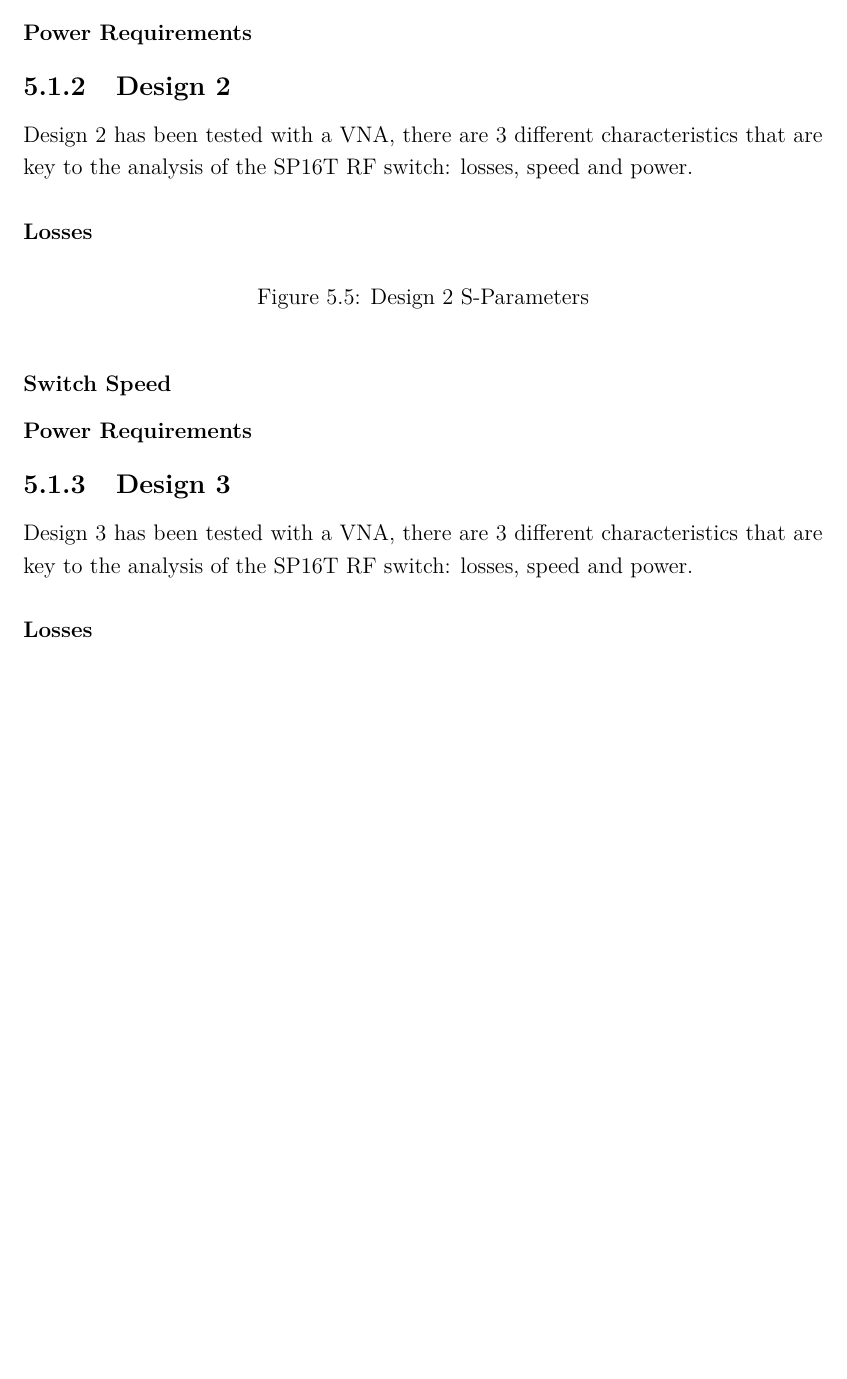
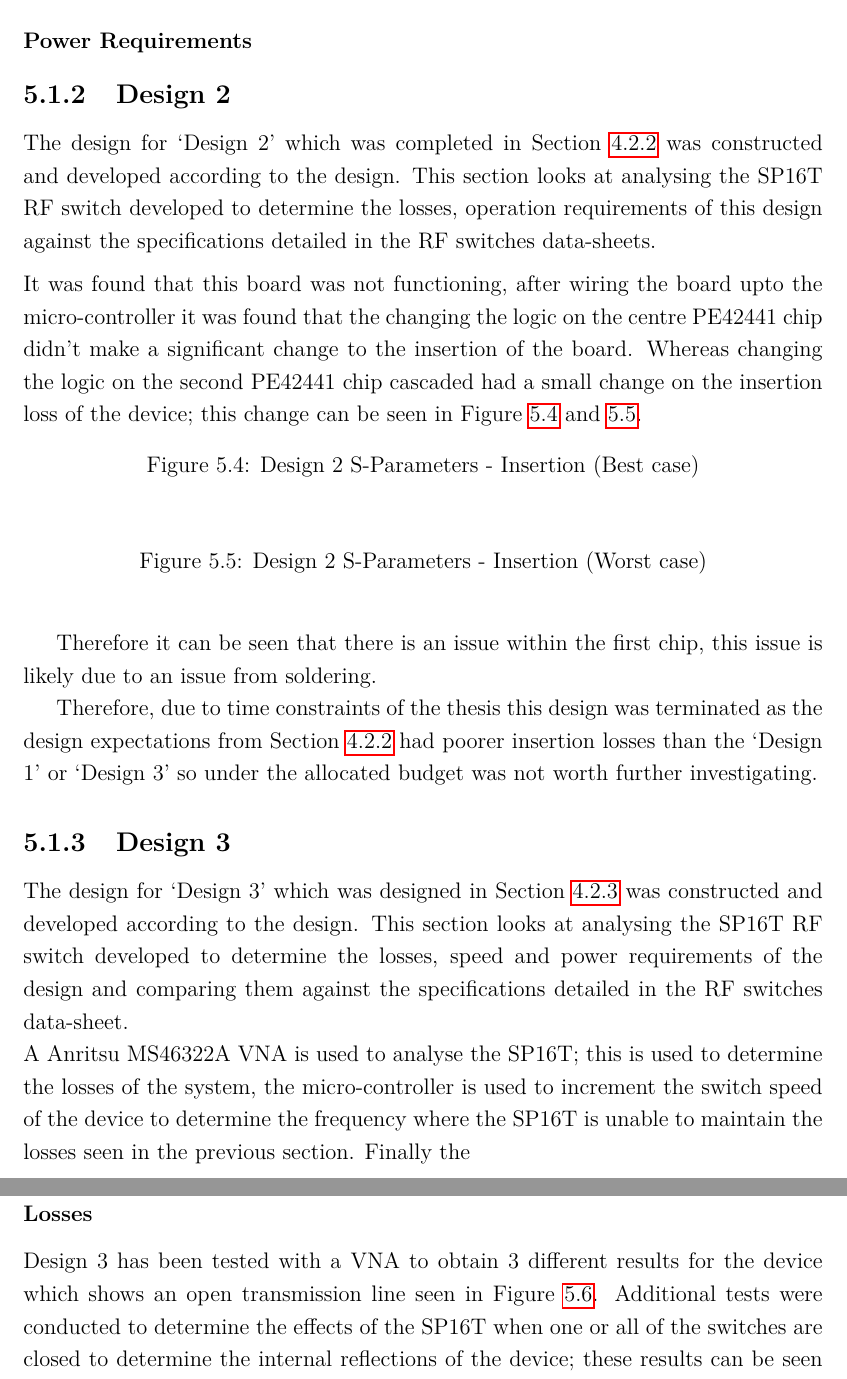
Before and after one commit to mattpascoe135/Thesis, a LaTeX thesis (ThesisReport.tex): part of page 38 of 56 before the commit and two parts of pages 39 and 40 of 58 after it, the two joined at a grey line, cut so that both start at the same text, the shorter picture padded with empty space. Compiled offline with pdfLaTeX.

Commit message:
Small additions added

```diff
--- a/ThesisReport.tex
+++ b/ThesisReport.tex
@@ -1137,30 +1130,40 @@ It can be seen looking at the results that the results obtained in Figure \ref{f
 
 
 
+
+
+
+
+
+
 \subsection{Design 2}
-Design 2 has been tested with a VNA, there are $3$ different characteristics that are key to the analysis of the SP16T RF switch: losses, speed and power.
+The design for `Design 2' which was completed in Section \ref{sec:design2} was constructed and developed according to the design. This section looks at analysing the SP16T RF switch developed to determine the losses, operation requirements of this design against the specifications detailed in the RF switches data-sheets. \\[0.2cm]
+It was found that this board was not functioning, after wiring the board upto the micro-controller it was found that the changing the logic on the centre PE42441 chip didn't make a significant change to the insertion of the board. Whereas changing the logic on the second PE42441 chip cascaded had a small change on the insertion loss of the device; this change can be seen in Figure \ref{fig:design2_1} and \ref{fig:design2_2}.
+\begin{figure}[H]
+	\centering
+	%\includegraphics[width=0.75\textwidth]{Design1-2.png}
+	\caption{Design 2 S-Parameters - Insertion (Best case)}
+	\label{fig:design2_1}
+\end{figure}
+\begin{figure}[H]
+	\centering
+	%\includegraphics[width=0.75\textwidth]{Design1-2.png}
+	\caption{Design 2 S-Parameters - Insertion (Worst case)}
+	\label{fig:design2_2}
+\end{figure}
+Therefore it can be seen that there is an issue within the first chip, this issue is likely due to an issue from soldering.
+
+Therefore, due to time constraints of the thesis this design was terminated as the design expectations from Section \ref{sec:design2} had poorer insertion losses than the `Design 1' or `Design 3' so under the allocated budget was not worth further investigating.
+
+
+
+
+
+
+
+\subsection{Design 3}
+The design for `Design 3' which was designed in Section \ref{sec:design3} was constructed and developed according to the design. This section looks at analysing the SP16T RF switch developed to determine the losses, speed and power requirements of the design and comparing them against the specifications detailed in the RF switches data-sheet.\\
+A \model \ VNA is used to analyse the SP16T; this is used to determine the losses of the system, the micro-controller is used to increment the switch speed of the device to determine the frequency where the SP16T is unable to maintain the losses seen in the previous section. Finally the
 
 \subsubsection{Losses}
-\begin{figure}[H]
-	\centering
-%	\includegraphics[width=0.75\textwidth]{rf_sparam.png}
-	\caption{Design 2 S-Parameters}
-	\label{fig:design2_sma}
-\end{figure}
-%TODO : S11 input reflection
-
-%TODO : S12 input insertion
-
-%TODO : S21 output insertion
-
-%TODO : S22 output reflection
-
-\subsubsection{Switch Speed}
-
-\subsubsection{Power Requirements}
-
-
-\subsection{Design 3}
-Design 3 has been tested with a VNA, there are $3$ different characteristics that are key to the analysis of the SP16T RF switch: losses, speed and power.
-
-\subsubsection{Losses}
+Design 3 has been tested with a VNA to obtain $3$ different results for the device which shows an open transmission line seen in Figure \ref{fig:design3_1}. Additional tests were conducted to determine the effects of the SP16T when one or all of the switches are closed to determine the internal reflections of the device; these results can be seen in Figure \ref{fig:design3_2} - \ref{fig:design3_3}.
```
Also changed, not shown: ThesisReport.pdf, ThesisReport.tex (52 more changed lines), 7 other files.
